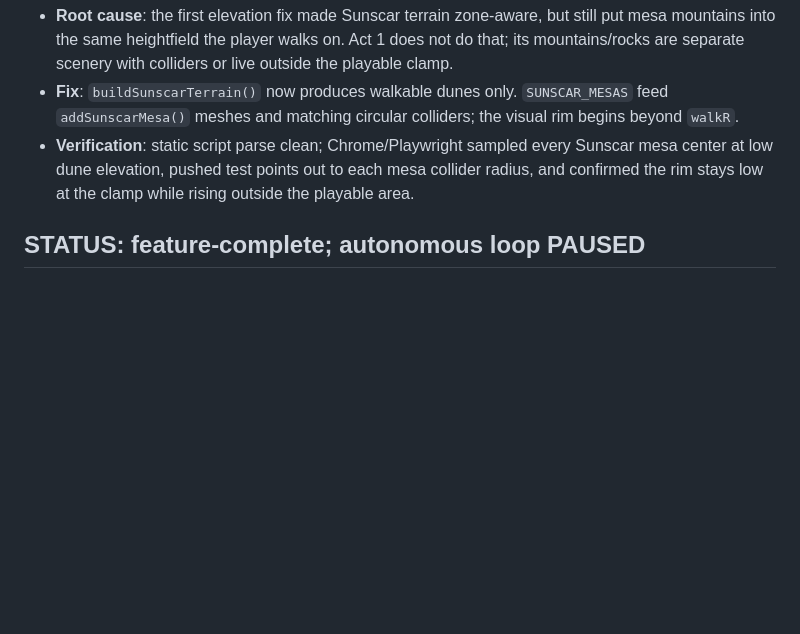
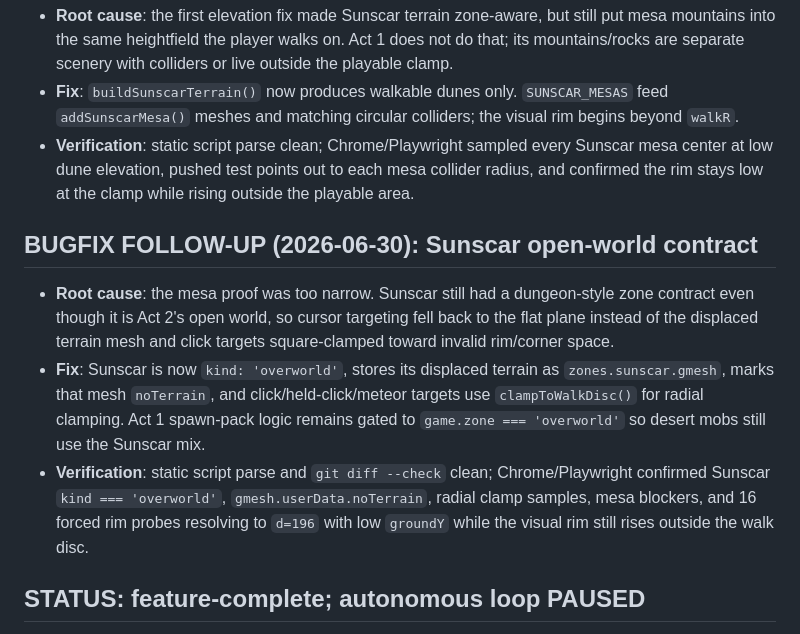
Before and after one commit to guyz/sanctum, a Markdown page: ACT2_PROGRESS.md, the part around the change. Rendered like a GitHub page; blank space fills up the shorter version.

Commit message:
Fix Act 2 open-world terrain contract

```diff
--- a/ACT2_PROGRESS.md
+++ b/ACT2_PROGRESS.md
@@ -163,6 +163,18 @@ See `ACT2_GOAL.md` for the definition of done + protocol.
   dune elevation, pushed test points out to each mesa collider radius, and confirmed the rim stays low at
   the clamp while rising outside the playable area.
 
+## BUGFIX FOLLOW-UP (2026-06-30): Sunscar open-world contract
+- **Root cause**: the mesa proof was too narrow. Sunscar still had a dungeon-style zone contract even though
+  it is Act 2's open world, so cursor targeting fell back to the flat plane instead of the displaced terrain
+  mesh and click targets square-clamped toward invalid rim/corner space.
+- **Fix**: Sunscar is now `kind: 'overworld'`, stores its displaced terrain as `zones.sunscar.gmesh`, marks
+  that mesh `noTerrain`, and click/held-click/meteor targets use `clampToWalkDisc()` for radial clamping.
+  Act 1 spawn-pack logic remains gated to `game.zone === 'overworld'` so desert mobs still use the Sunscar
+  mix.
+- **Verification**: static script parse and `git diff --check` clean; Chrome/Playwright confirmed Sunscar
+  `kind === 'overworld'`, `gmesh.userData.noTerrain`, radial clamp samples, mesa blockers, and 16 forced
+  rim probes resolving to `d=196` with low `groundY` while the visual rim still rises outside the walk disc.
+
 ## STATUS: feature-complete; autonomous loop PAUSED
 The objective acceptance criteria are met + verified (engine/collision/kits/set-pieces/quests/rift/
 leak/prod-safety). Remaining items are SUBJECTIVE (feel/fun/graphics — need the user) or OPTIONAL
```
Also changed, not shown: ACT2_TESTREPORT.md (+8 -0 lines), ACT2_TODO.md (+12 -7 lines).
